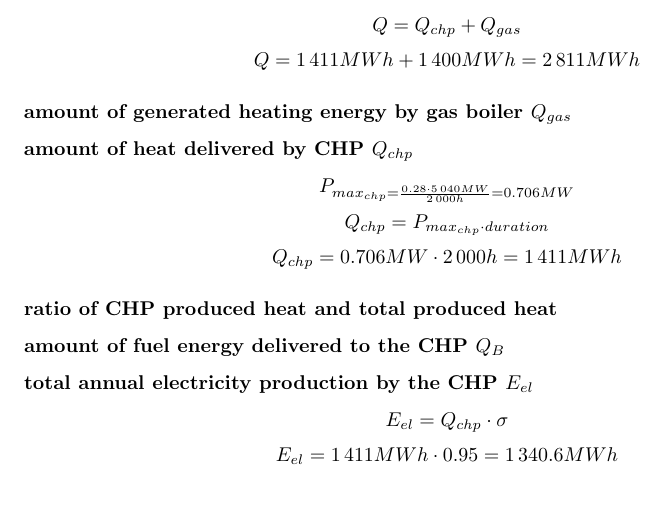
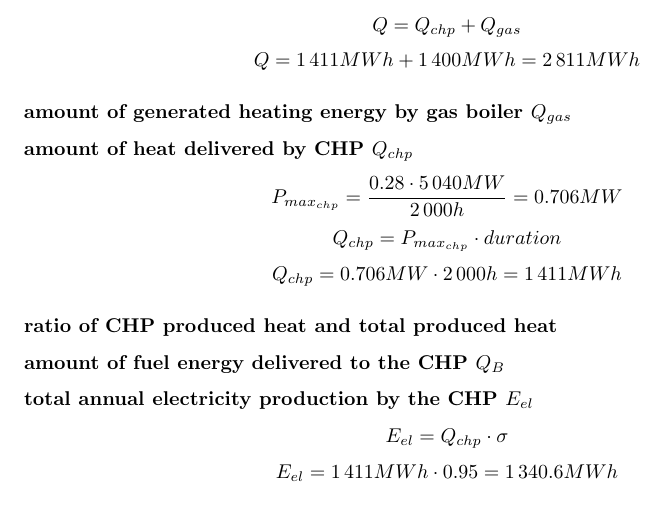
Before and after one commit to Horn2BWild/NTNU2014, a LaTeX problem sheet (TET4135_Energysystems/Assignments/Ass2/ass2.tex): part of page 2 of 2, cut so that both start at the same text. Compiled offline with pdfLaTeX.

Commit message:
2b latex errors removed

```diff
--- a/TET4135_Energysystems/Assignments/Ass2/ass2.tex
+++ b/TET4135_Energysystems/Assignments/Ass2/ass2.tex
@@ -59,8 +59,8 @@
 			$$Q=1\,411MWh+1\,400MWh=2\,811MWh$$
 		\subsubsection*{amount of generated heating energy by gas boiler $Q_{gas}$}
 		\subsubsection*{amount of heat delivered by CHP $Q_{chp}$}
-			$$P_{max_{chp}=\frac{0.28\cdot 5\,040MW}{2\,000h}=0.706MW$$
-			$$Q_{chp}=P_{max_{chp}\cdot duration$$
+			$$P_{max_{chp}}=\frac{0.28\cdot 5\,040MW}{2\,000h}=0.706MW$$
+			$$Q_{chp}=P_{max_{chp}}\cdot duration$$
 			$$Q_{chp}=0.706MW\cdot 2\,000h = 1\,411MWh$$
 		\subsubsection*{ratio of CHP produced heat and total produced heat}
 		\subsubsection*{amount of fuel energy delivered to the CHP $Q_B$}
```
